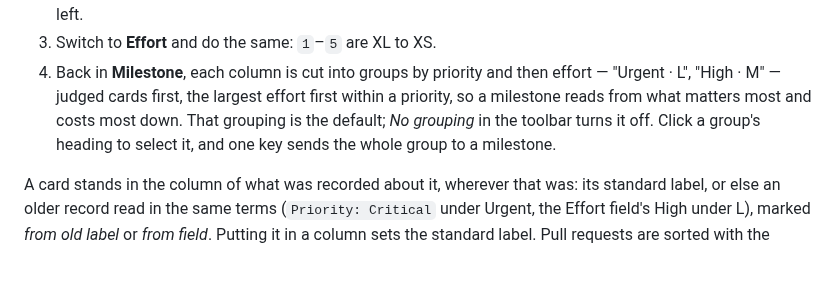
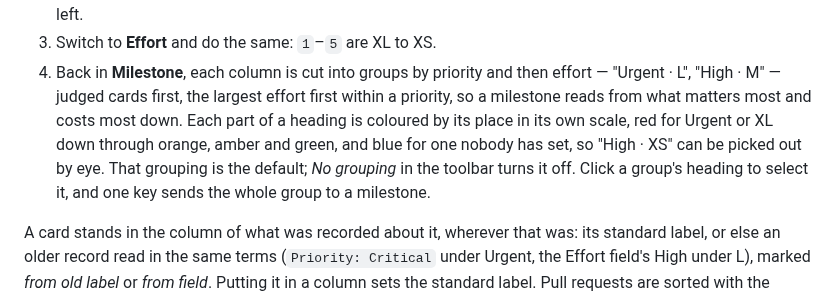
Before and after one commit to gaurav/milestones, a Markdown page: README.md, the part around the change. Drawn GitHub-style; blank space fills up the shorter version.

Commit message:
Say in the README what the colours of a group's heading mean
Co-Authored-By: Claude Fable 5.2 <noreply@anthropic.com>

```diff
--- a/README.md
+++ b/README.md
@@ -227,8 +227,10 @@ backlog can be triaged in passes:
 3. Switch to **Effort** and do the same: `1`–`5` are XL to XS.
 4. Back in **Milestone**, each column is cut into groups by priority and then effort — "Urgent ·
    L", "High · M" — judged cards first, the largest effort first within a priority, so a milestone
-   reads from what matters most and costs most down. That grouping is the default; *No grouping*
-   in the toolbar turns it off. Click a group's heading to select it, and one key sends the whole
+   reads from what matters most and costs most down. Each part of a heading is coloured by its place in its own scale,
+   red for Urgent or XL down through orange, amber and green, and blue for one nobody has set, so
+   "High · XS" can be picked out by eye. That grouping is the default; *No grouping* in the toolbar
+   turns it off. Click a group's heading to select it, and one key sends the whole
    group to a milestone.
 
 A card stands in the column of what was recorded about it, wherever that was: its standard label,
```
